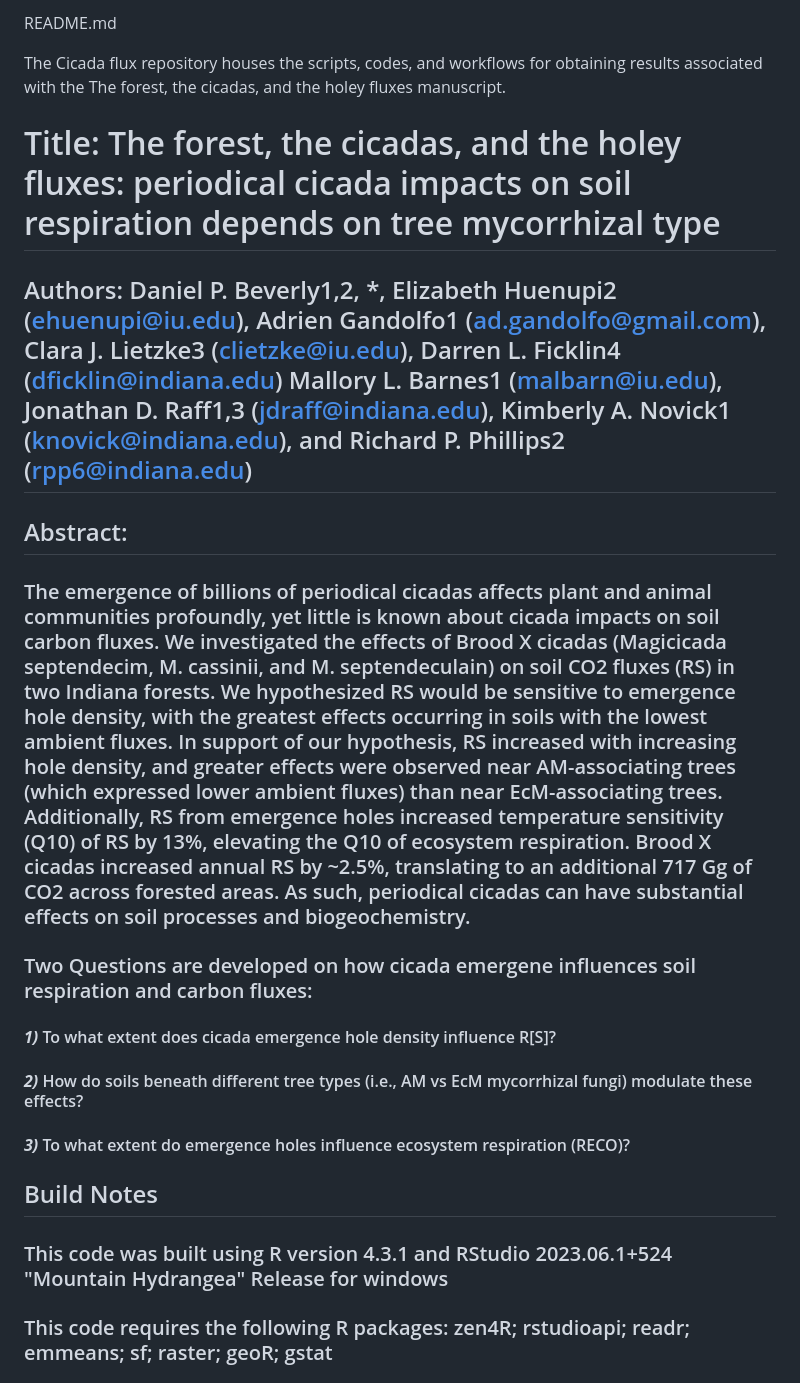
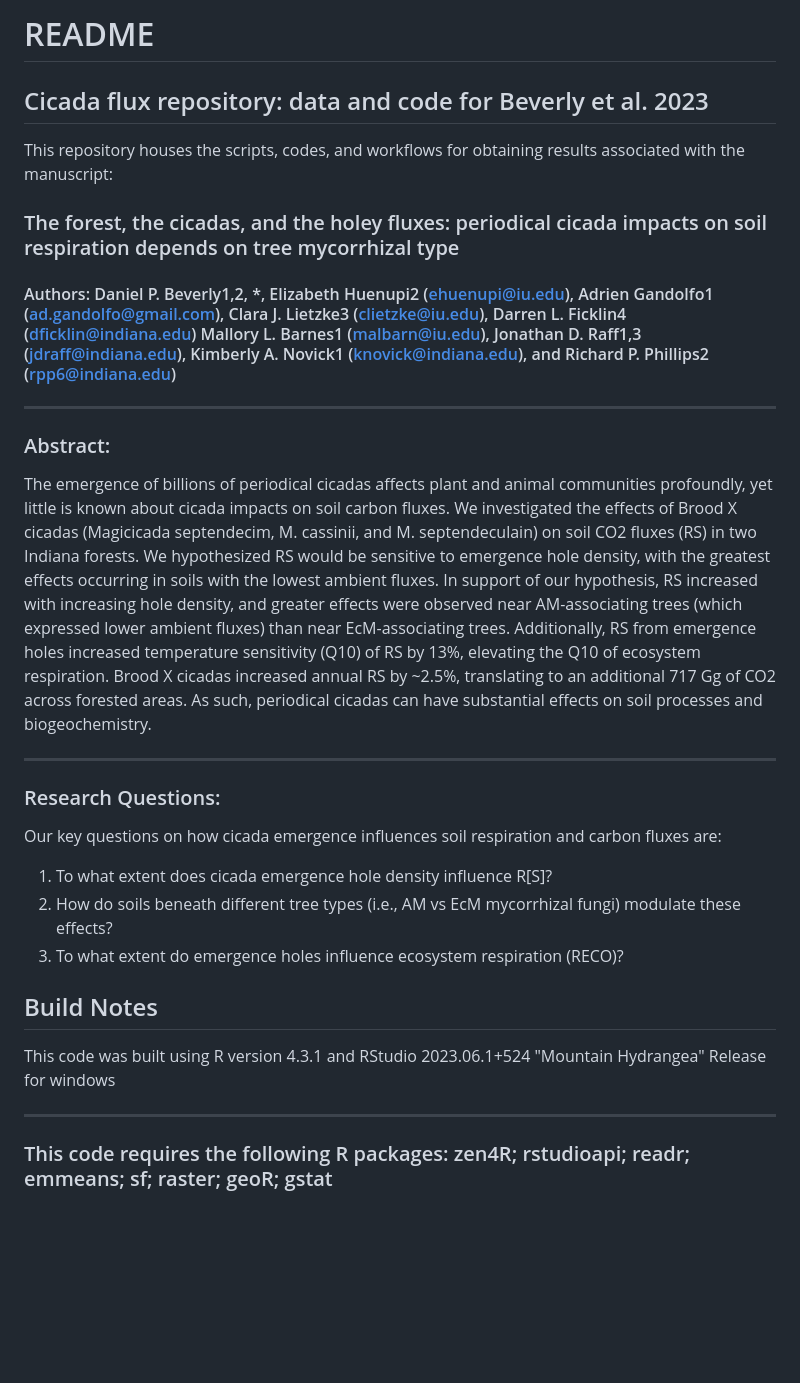
Before and after one commit to DPBeverly/CicadaFlux, a Markdown page: README.md, the part around the change. GitHub-like rendering; blank space fills up the shorter version.

Commit message:
More formatting changes for readability

```diff
--- a/README.md
+++ b/README.md
@@ -1,26 +1,35 @@
-README.md
+# README
 
-The Cicada flux repository houses the scripts, codes, and workflows for obtaining results associated with the The forest, the cicadas, and the holey fluxes manuscript.
-# Title: The forest, the cicadas, and the holey fluxes: periodical cicada impacts on soil respiration depends on tree mycorrhizal type
+## Cicada flux repository: data and code for Beverly et al. 2023
 
-## Authors: Daniel P. Beverly1,2, *, Elizabeth Huenupi2 (ehuenupi@iu.edu), Adrien Gandolfo1 (ad.gandolfo@gmail.com), Clara J. Lietzke3 (clietzke@iu.edu), Darren L. Ficklin4 (dficklin@indiana.edu) Mallory L. Barnes1 (malbarn@iu.edu), Jonathan D. Raff1,3 (jdraff@indiana.edu), Kimberly A. Novick1 (knovick@indiana.edu), and Richard P. Phillips2 (rpp6@indiana.edu)
+This repository houses the scripts, codes, and workflows for obtaining results associated with the manuscript:
 
-## Abstract:
-### The emergence of billions of periodical cicadas affects plant and animal communities profoundly, yet little is known about cicada impacts on soil carbon fluxes. We investigated the effects of Brood X cicadas (Magicicada septendecim, M. cassinii, and M. septendeculain) on soil CO2 fluxes (RS) in two Indiana forests. We hypothesized RS would be sensitive to emergence hole density, with the greatest effects occurring in soils with the lowest ambient fluxes. In support of our hypothesis, RS increased with increasing hole density, and greater effects were observed near AM-associating trees (which expressed lower ambient fluxes) than near EcM-associating trees. Additionally, RS from emergence holes increased temperature sensitivity (Q10) of RS by 13%, elevating the Q10 of ecosystem respiration. Brood X cicadas increased annual RS by ~2.5%, translating to an additional 717 Gg of CO2 across forested areas. As such, periodical cicadas can have substantial effects on soil processes and biogeochemistry.
+### The forest, the cicadas, and the holey fluxes: periodical cicada impacts on soil respiration depends on tree mycorrhizal type
 
+#### Authors: Daniel P. Beverly1,2, *, Elizabeth Huenupi2 (ehuenupi@iu.edu), Adrien Gandolfo1 (ad.gandolfo@gmail.com), Clara J. Lietzke3 (clietzke@iu.edu), Darren L. Ficklin4 (dficklin@indiana.edu) Mallory L. Barnes1 (malbarn@iu.edu), Jonathan D. Raff1,3 (jdraff@indiana.edu), Kimberly A. Novick1 (knovick@indiana.edu), and Richard P. Phillips2 (rpp6@indiana.edu)
 
+---
 
-### Two Questions are developed on how cicada emergene influences soil respiration and carbon fluxes:
+### Abstract:
 
-#### *__1)__* To what extent does cicada emergence hole density influence R[S]?
+The emergence of billions of periodical cicadas affects plant and animal communities profoundly, yet little is known about cicada impacts on soil carbon fluxes. We investigated the effects of Brood X cicadas (Magicicada septendecim, M. cassinii, and M. septendeculain) on soil CO2 fluxes (RS) in two Indiana forests. We hypothesized RS would be sensitive to emergence hole density, with the greatest effects occurring in soils with the lowest ambient fluxes. In support of our hypothesis, RS increased with increasing hole density, and greater effects were observed near AM-associating trees (which expressed lower ambient fluxes) than near EcM-associating trees. Additionally, RS from emergence holes increased temperature sensitivity (Q10) of RS by 13%, elevating the Q10 of ecosystem respiration. Brood X cicadas increased annual RS by ~2.5%, translating to an additional 717 Gg of CO2 across forested areas. As such, periodical cicadas can have substantial effects on soil processes and biogeochemistry.
 
-#### *__2)__* How do soils beneath different tree types (i.e., AM vs EcM mycorrhizal fungi) modulate these effects?
+---
 
-#### *__3)__* To what extent do emergence holes influence ecosystem respiration (RECO)?
+### Research Questions:
+
+Our key questions on how cicada emergence influences soil respiration and carbon fluxes are:
+
+1. To what extent does cicada emergence hole density influence R[S]?
+2. How do soils beneath different tree types (i.e., AM vs EcM mycorrhizal fungi) modulate these effects?
+3. To what extent do emergence holes influence ecosystem respiration (RECO)?
 
 
 ## Build Notes
-### This code was built using R version 4.3.1 and RStudio 2023.06.1+524 "Mountain Hydrangea" Release for windows
+
+This code was built using R version 4.3.1 and RStudio 2023.06.1+524 "Mountain Hydrangea" Release for windows
+
+---
 ### This code requires the following R packages: zen4R; rstudioapi; readr; emmeans; sf; raster; geoR; gstat
 ###     fields; rgdal; tidyverse; maptools; tmap; sp; readxl; ggplot2; lubridate; hutils; brms; modelr; sjPlot;
 ###     sjstats; RColorBrewer; tidybayes; dplyr; tidyr; tidyselect; stringr; gridExtra; stars; rstan
```
